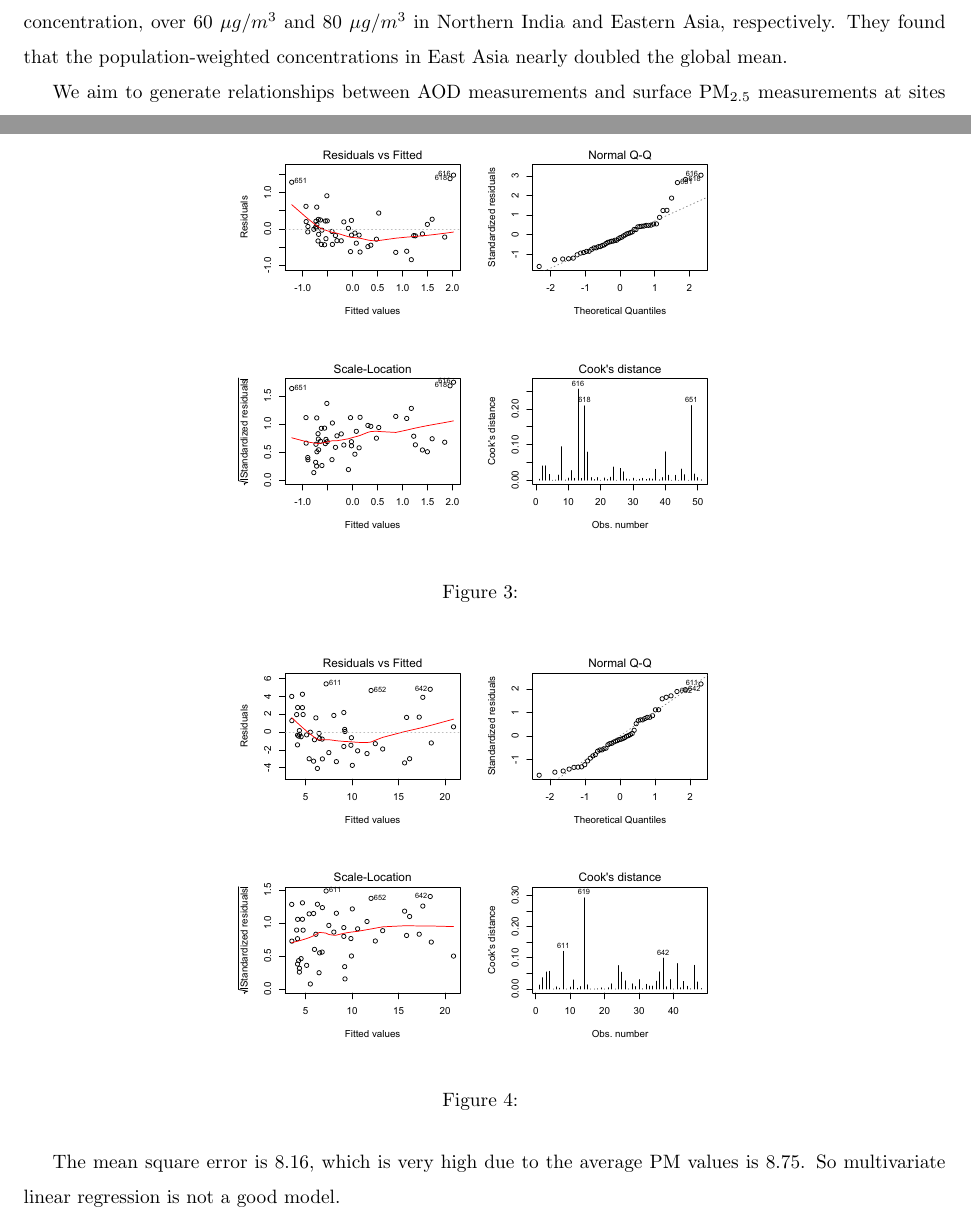
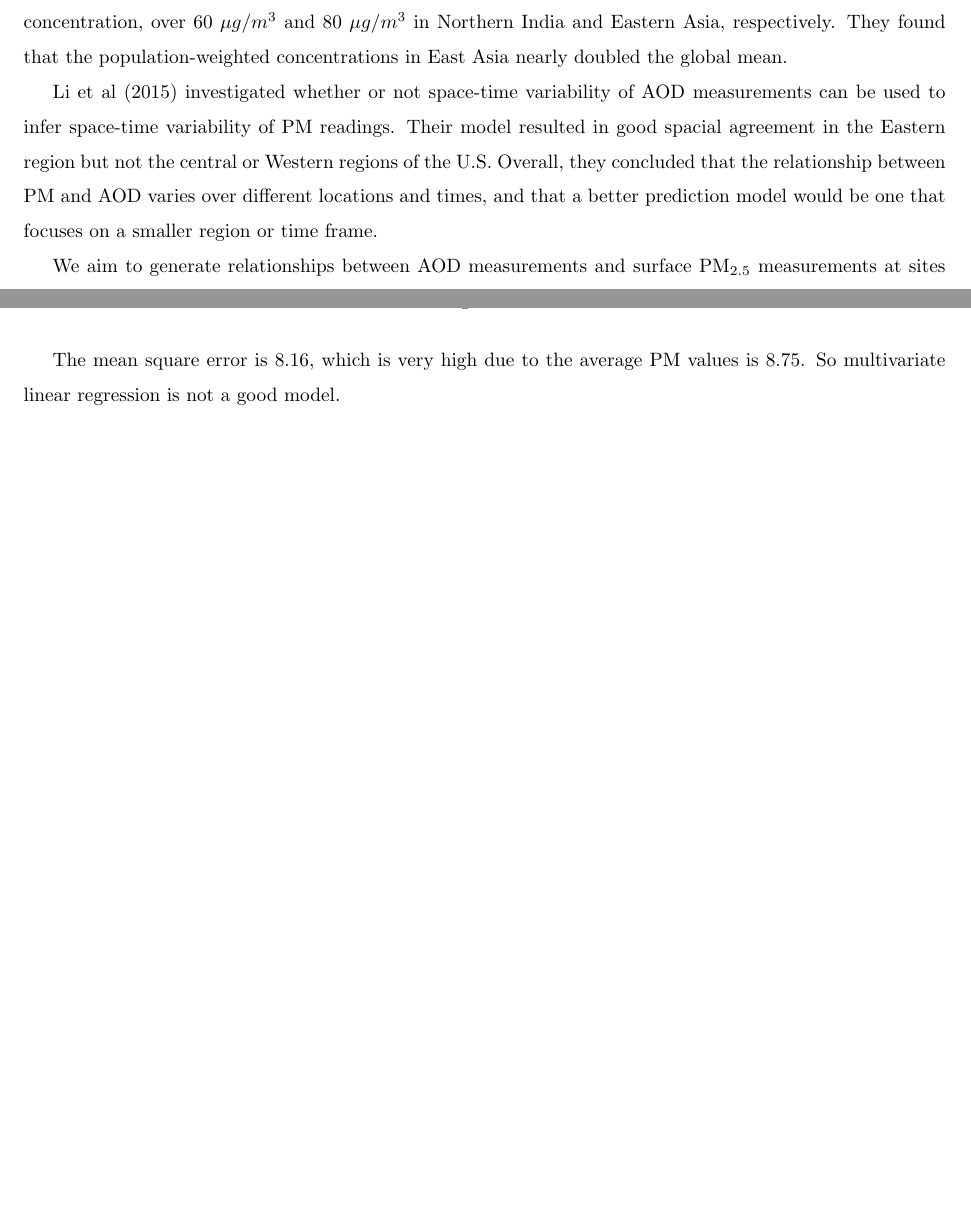
Before and after one commit to gautamsabnis/imsm2016_epa, a LaTeX document (epafinalpaper.tex): two parts of pages 2 and 10 of 15 before the commit and two parts of pages 2 and 10 of 14 after it, joined at a grey line, cut so that both start at the same text, the shorter picture padded with empty space. Compiled offline with pdfLaTeX.

Commit message:
Add files via upload

```diff
--- a/epafinalpaper.tex
+++ b/epafinalpaper.tex
@@ -65,6 +65,8 @@ Li et al (2011) studied the approach to use AOD data to predict PM$_{2.5}$ conce
 
 %my paper stuff so far
 Van Donkelaar et al (2015) looked for global trends of PM$_{2.5}$ concentrations from satellite data. Using a decadal mean over the years 2001-2010, in North America, they found a relatively higher concentration of PM in the east coast and in the San Joaquin valley of California. In Asia, they found extremely high concentration, over 60 $\mu g/m^3$ and 80 $\mu g/m^3$ in Northern India and Eastern Asia, respectively. They found that the population-weighted concentrations in East Asia nearly doubled the global mean.
+
+Li et al (2015) investigated whether or not space-time variability of AOD measurements can be used to infer space-time variability of PM readings. Their model resulted in good spacial agreement in the Eastern region but not the central or Western regions of the U.S. Overall, they concluded that the relationship between PM and AOD varies over different locations and times, and that a better prediction model would be one that focuses on a smaller region or time frame.
 %%%%%%
 
 We aim to generate relationships between AOD measurements and surface PM$_{2.5}$ measurements at sites located on the west coast. In addition, we analyze times series models of surface PM$_{2.5}$ measurements at each site. Spatial interpolation is also used on all PM$_{2.5}$ sites in California to help determine a trend in the readings. These images were used to help establish a visualization of high emission events in the state such as wildfires.
@@ -300,12 +302,12 @@ Then we did the stepwise to choose the best fit, we get the following model:
 $$\hat{PM} = 3.42 -1.07\times WindSpeed + 0.036\times WindDirection + Season, $$
 where Season is a factor variable. $R^2 = 0.786$.
 
-\begin{figure}[ht!]
-\centering
-\includegraphics[width = 90mm]{residual2.pdf}
-\caption{}
-%\label{graph5}
-\end{figure}
+%\begin{figure}[ht!]
+%\centering
+%\includegraphics[width = 90mm]{residual2.pdf}
+%\caption{}
+%%\label{graph5}
+%\end{figure}
 
 The results are better than the previous model. But we can see from those plots that the residuals still have some trend and some cluster. To figure out if this model is good, we did 5-folder cross validation. The results are as follows:
 
```
Also changed, not shown: epafinalpaper.tex (12 more changed lines).
